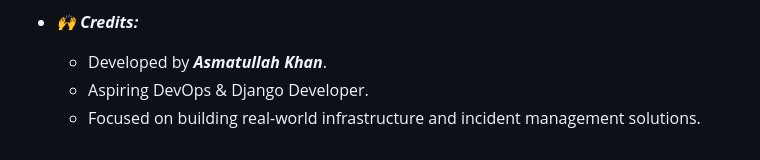
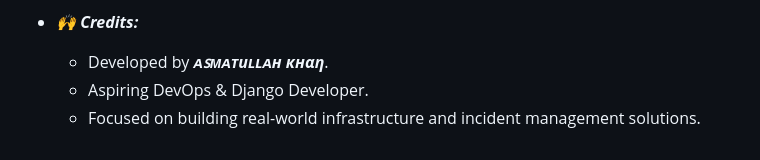
Before and after one commit to asmat72/incident_management, a Markdown page: README.md, the part around the change. Rendered like a GitHub page.

```diff
--- a/README.md
+++ b/README.md
@@ -79,6 +79,6 @@
         - I display sample incidents and screenshots to validate the system’s functionality.
 
 - ***🙌 Credits:***
-   - Developed by ***Asmatullah Khan***.
+   - Developed by ***ᴀꜱᴍᴀᴛuʟʟᴀн кнαη***.
    - Aspiring DevOps & Django Developer.
    - Focused on building real-world infrastructure and incident management solutions.
```
